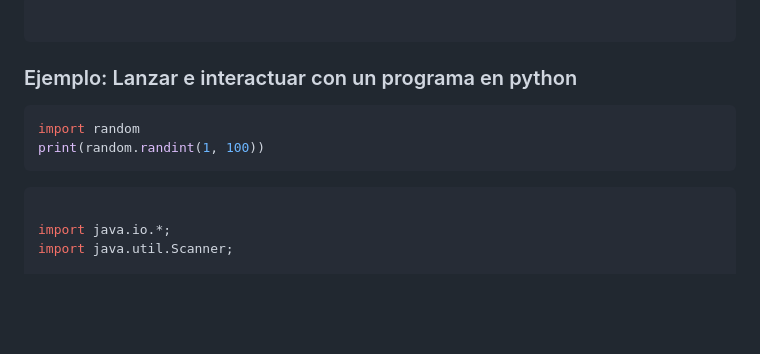
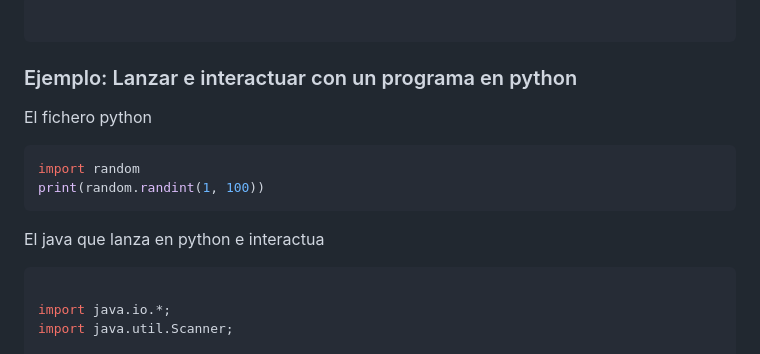
Before and after one commit to AlfonsoDeUna/DAM_PROG_SERVICIOS_PROCESOS, a Markdown page: 20241017.md, the part around the change. Rendered like a GitHub page; blank space fills up the shorter version.

````diff
--- a/20241017.md
+++ b/20241017.md
@@ -92,11 +92,13 @@ solución
 
 ### Ejemplo: Lanzar e interactuar con un programa en python
 
-
+El fichero python
 ```python
 import random
 print(random.randint(1, 100))
 ```
+
+El java que lanza en python e interactua
 ```java
 
 import java.io.*;
````
